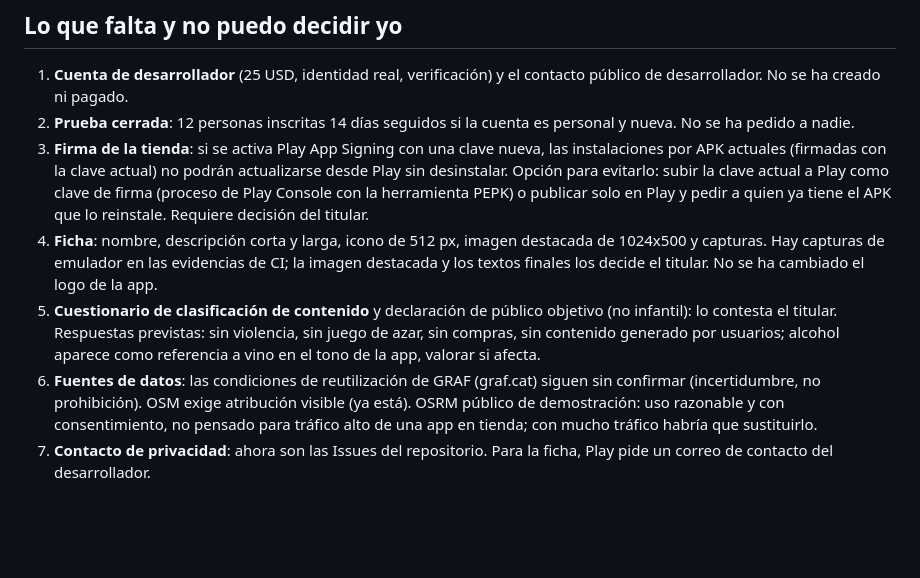
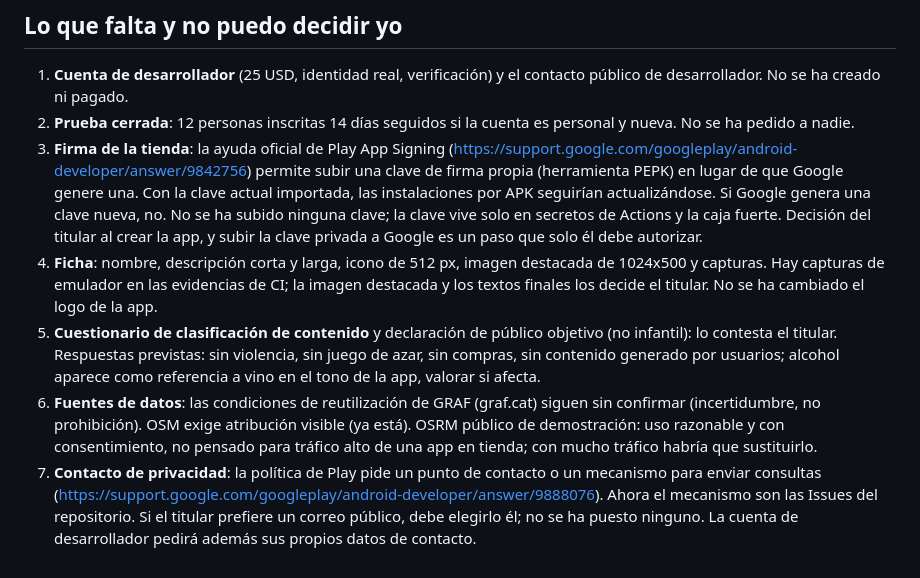
Before and after one commit to camarillaYcanape/camarilla-y-canape, a Markdown page: docs/google-play.md, the part around the change. GitHub-like rendering; blank space fills up the shorter version.

Commit message:
Docs: firma de Play y contacto [skip ci]

```diff
--- a/docs/google-play.md
+++ b/docs/google-play.md
@@ -35,8 +35,8 @@ Esto es una revisión técnica de la app contra los requisitos oficiales que he
 ## Lo que falta y no puedo decidir yo
 1. **Cuenta de desarrollador** (25 USD, identidad real, verificación) y el contacto público de desarrollador. No se ha creado ni pagado.
 2. **Prueba cerrada**: 12 personas inscritas 14 días seguidos si la cuenta es personal y nueva. No se ha pedido a nadie.
-3. **Firma de la tienda**: si se activa Play App Signing con una clave nueva, las instalaciones por APK actuales (firmadas con la clave actual) no podrán actualizarse desde Play sin desinstalar. Opción para evitarlo: subir la clave actual a Play como clave de firma (proceso de Play Console con la herramienta PEPK) o publicar solo en Play y pedir a quien ya tiene el APK que lo reinstale. Requiere decisión del titular.
+3. **Firma de la tienda**: la ayuda oficial de Play App Signing (https://support.google.com/googleplay/android-developer/answer/9842756) permite subir una clave de firma propia (herramienta PEPK) en lugar de que Google genere una. Con la clave actual importada, las instalaciones por APK seguirían actualizándose. Si Google genera una clave nueva, no. No se ha subido ninguna clave; la clave vive solo en secretos de Actions y la caja fuerte. Decisión del titular al crear la app, y subir la clave privada a Google es un paso que solo él debe autorizar.
 4. **Ficha**: nombre, descripción corta y larga, icono de 512 px, imagen destacada de 1024x500 y capturas. Hay capturas de emulador en las evidencias de CI; la imagen destacada y los textos finales los decide el titular. No se ha cambiado el logo de la app.
 5. **Cuestionario de clasificación de contenido** y declaración de público objetivo (no infantil): lo contesta el titular. Respuestas previstas: sin violencia, sin juego de azar, sin compras, sin contenido generado por usuarios; alcohol aparece como referencia a vino en el tono de la app, valorar si afecta.
 6. **Fuentes de datos**: las condiciones de reutilización de GRAF (graf.cat) siguen sin confirmar (incertidumbre, no prohibición). OSM exige atribución visible (ya está). OSRM público de demostración: uso razonable y con consentimiento, no pensado para tráfico alto de una app en tienda; con mucho tráfico habría que sustituirlo.
-7. **Contacto de privacidad**: ahora son las Issues del repositorio. Para la ficha, Play pide un correo de contacto del desarrollador.
+7. **Contacto de privacidad**: la política de Play pide un punto de contacto o un mecanismo para enviar consultas (https://support.google.com/googleplay/android-developer/answer/9888076). Ahora el mecanismo son las Issues del repositorio. Si el titular prefiere un correo público, debe elegirlo él; no se ha puesto ninguno. La cuenta de desarrollador pedirá además sus propios datos de contacto.
```
